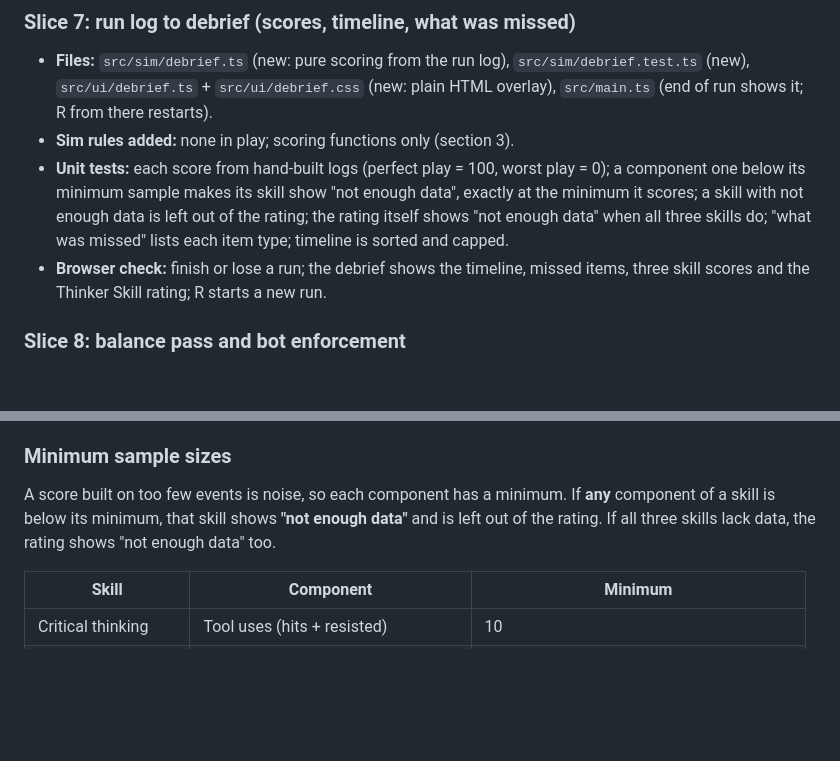
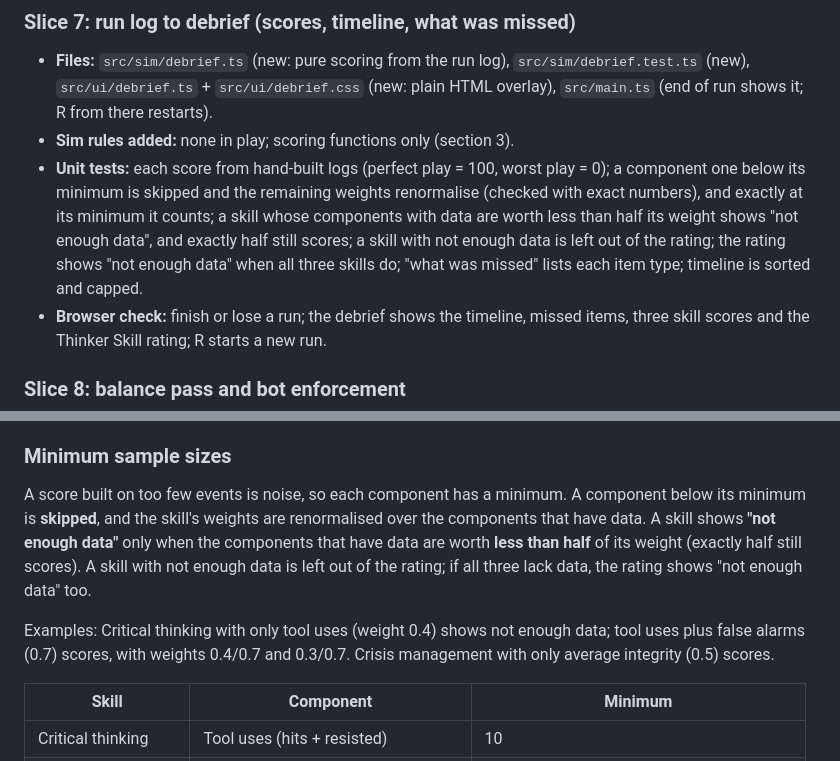
Before and after one commit to Adnanabbas17/ThinkerSkill, a Markdown page: docs/milestone2-plan.md, 2 parts joined by grey strips. Rendered like a GitHub page; blank space fills up the shorter version.

Commit message:
Plan: skip components below their minimum sample instead of blanking the skill
A component below its minimum is skipped and the weights renormalised.
A skill shows "not enough data" only when the components that have
data are worth less than half its weight. Slice 7 tests updated.

Co-Authored-By: Claude Opus 5.5 <noreply@anthropic.com>
Claude-Session: https://claude.ai/code/session_01WFSuJxkErRfmS5WbQSDqpz

```diff
--- a/docs/milestone2-plan.md
+++ b/docs/milestone2-plan.md
@@ -169,9 +169,10 @@ is possible.
   there restarts).
 - **Sim rules added:** none in play; scoring functions only (section 3).
 - **Unit tests:** each score from hand-built logs (perfect play = 100, worst play = 0); a component one below its
-  minimum sample makes its skill show "not enough data", exactly at the minimum it scores; a skill with not enough
-  data is left out of the rating; the rating itself shows "not enough data" when all three skills do; "what was
-  missed" lists each item type; timeline is sorted and capped.
+  minimum is skipped and the remaining weights renormalise (checked with exact numbers), and exactly at its minimum
+  it counts; a skill whose components with data are worth less than half its weight shows "not enough data", and
+  exactly half still scores; a skill with not enough data is left out of the rating; the rating shows "not enough
+  data" when all three skills do; "what was missed" lists each item type; timeline is sorted and capped.
 - **Browser check:** finish or lose a run; the debrief shows the timeline, missed items, three skill scores and
   the Thinker Skill rating; R starts a new run.
 
@@ -326,9 +327,14 @@ The HUD shows what E will do ("E: scan", "E: flip breaker 2") before the hold st
 without first checking it. "Responded to a real alarm" is derived: the hero came within 5 m of that core within 15 s.
 
 ### Minimum sample sizes
-A score built on too few events is noise, so each component has a minimum. If **any** component of a skill is below
-its minimum, that skill shows **"not enough data"** and is left out of the rating. If all three skills lack data,
+A score built on too few events is noise, so each component has a minimum. A component below its minimum is
+**skipped**, and the skill's weights are renormalised over the components that have data. A skill shows
+**"not enough data"** only when the components that have data are worth **less than half** of its weight
+(exactly half still scores). A skill with not enough data is left out of the rating; if all three lack data,
 the rating shows "not enough data" too.
+
+Examples: Critical thinking with only tool uses (weight 0.4) shows not enough data; tool uses plus false alarms
+(0.7) scores, with weights 0.4/0.7 and 0.3/0.7. Crisis management with only average integrity (0.5) scores.
 
 | Skill | Component | Minimum |
 |---|---|---|
```
